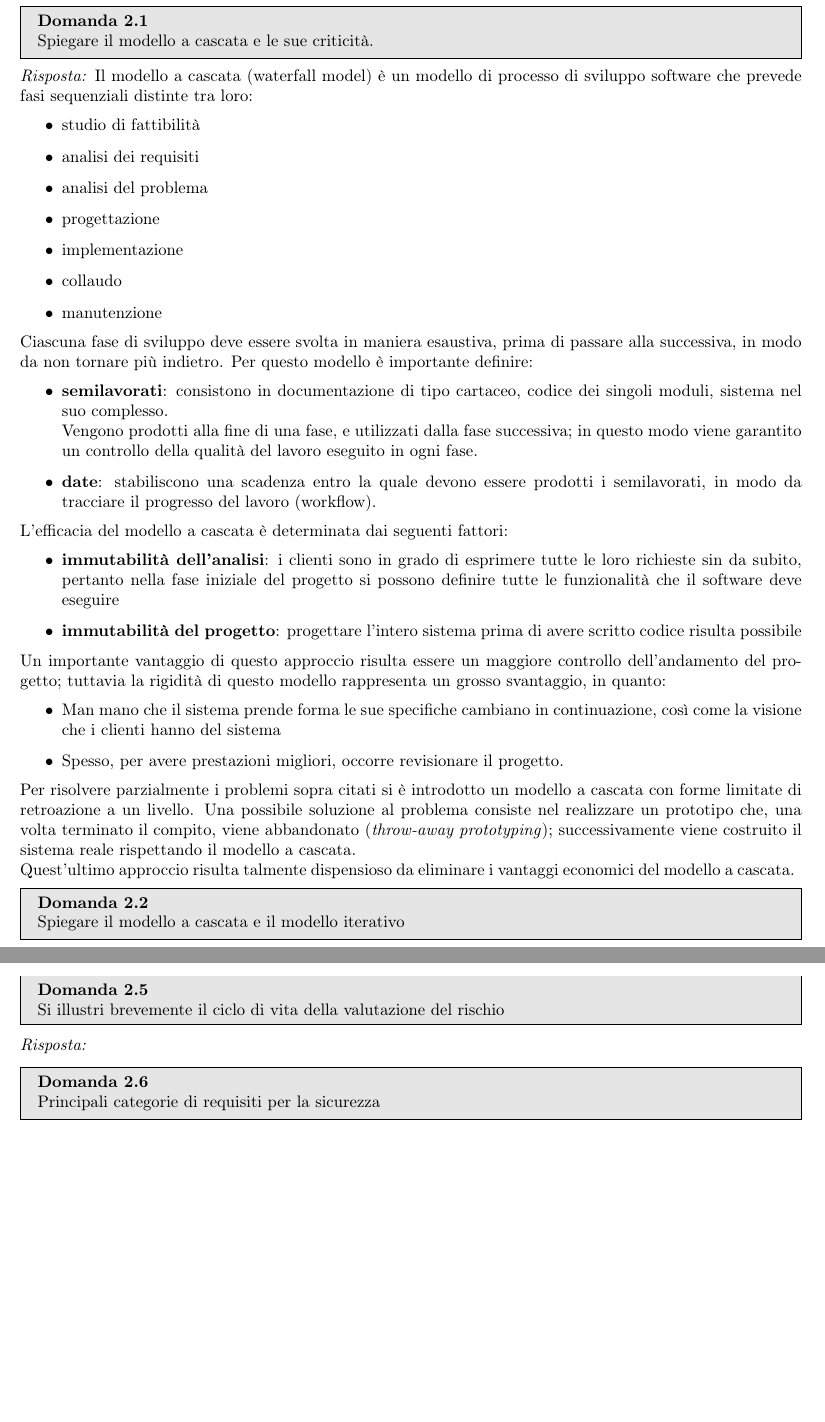
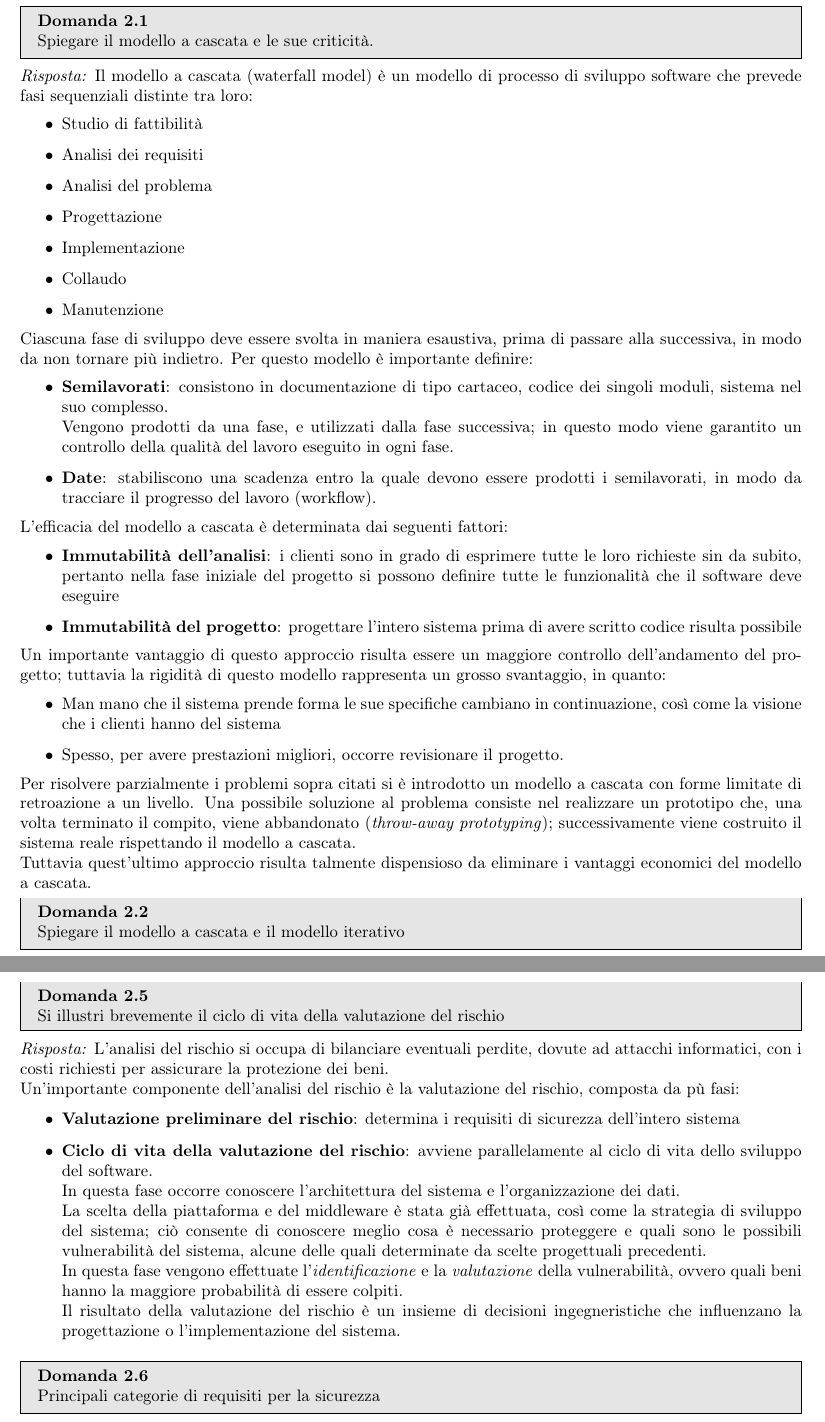
Before and after one commit to TryKatChup/IngegneriaSoftware_QA, a LaTeX paper (main.tex): two parts of pages 6 and 8 of 8 before the commit and two parts of pages 6 and 8 of 9 after it, joined at a grey line, cut so that both start at the same text, the shorter picture padded with empty space. Compiled offline with pdfLaTeX.

Commit message:
Risposta domanda ciclo di vita valutazione rischio

```diff
--- a/main.tex
+++ b/main.tex
@@ -253,25 +253,25 @@ Spiegare il modello a cascata e le sue criticità.
 \begin{solution}
 Il modello a cascata (waterfall model) è un modello di processo di sviluppo software che prevede fasi sequenziali distinte tra loro:
 \begin{itemize}
-	\item studio di fattibilità
-	\item analisi dei requisiti
-	\item analisi del problema
-	\item progettazione
-	\item implementazione
-	\item collaudo
-	\item manutenzione
+	\item Studio di fattibilità
+	\item Analisi dei requisiti
+	\item Analisi del problema
+	\item Progettazione
+	\item Implementazione
+	\item Collaudo
+	\item Manutenzione
 \end{itemize}
 Ciascuna fase di sviluppo deve essere svolta in maniera esaustiva, prima di passare alla successiva, in modo da non tornare più indietro.
 Per questo modello è importante definire:
 \begin{itemize}
-	\item \textbf{semilavorati}: consistono in documentazione di tipo cartaceo, codice dei singoli moduli, sistema nel suo complesso.\newline
-	Vengono prodotti alla fine di una fase, e utilizzati dalla fase successiva; in questo modo viene garantito un controllo della qualità del lavoro eseguito in ogni fase.
-	\item \textbf{date}: stabiliscono una scadenza entro la quale devono essere prodotti i semilavorati, in modo da tracciare il progresso del lavoro (workflow).
+	\item \textbf{Semilavorati}: consistono in documentazione di tipo cartaceo, codice dei singoli moduli, sistema nel suo complesso.\newline
+	Vengono prodotti da una fase, e utilizzati dalla fase successiva; in questo modo viene garantito un controllo della qualità del lavoro eseguito in ogni fase.
+	\item \textbf{Date}: stabiliscono una scadenza entro la quale devono essere prodotti i semilavorati, in modo da tracciare il progresso del lavoro (workflow).
 \end{itemize}
 L'efficacia del modello a cascata è determinata dai seguenti fattori:
 \begin{itemize}
-	\item \textbf{immutabilità dell'analisi}: i clienti sono in grado di esprimere tutte le loro richieste sin da subito, pertanto nella fase iniziale del progetto si possono definire tutte le funzionalità che il software deve eseguire
-	\item \textbf{immutabilità del progetto}: progettare l'intero sistema prima di avere scritto codice risulta possibile
+	\item \textbf{Immutabilità dell'analisi}: i clienti sono in grado di esprimere tutte le loro richieste sin da subito, pertanto nella fase iniziale del progetto si possono definire tutte le funzionalità che il software deve eseguire
+	\item \textbf{Immutabilità del progetto}: progettare l'intero sistema prima di avere scritto codice risulta possibile
 \end{itemize}
 Un importante vantaggio di questo approccio risulta essere un maggiore controllo dell'andamento del progetto; tuttavia la rigidità di questo modello rappresenta un grosso svantaggio, in quanto:
 \begin{itemize}
@@ -281,7 +281,7 @@ Un importante vantaggio di questo approccio risulta essere un maggiore controllo
 Per risolvere parzialmente i problemi sopra citati si è introdotto un modello a cascata con forme limitate di retroazione a un livello.
 Una possibile soluzione al problema consiste nel realizzare un prototipo che, una volta terminato il compito, viene abbandonato (\textit{throw-away prototyping}); successivamente viene costruito il sistema reale rispettando il modello a cascata.
 \newline
-Quest'ultimo approccio risulta talmente dispensioso da eliminare i vantaggi economici del modello a cascata.
+Tuttavia quest'ultimo approccio risulta talmente dispensioso da eliminare i vantaggi economici del modello a cascata.
 \end{solution}
 
 
@@ -363,18 +363,35 @@ Esistono tre aspetti importanti del processo di sviluppo:
 Tipologie di analisi dei requisiti (in particolare quelli della sicurezza)
 \end{problem}
 \begin{solution}
+
 \end{solution}
 
 \begin{problem}{2.5}
 Si illustri brevemente il ciclo di vita della valutazione del rischio
 \end{problem}
 \begin{solution}
+L'analisi del rischio si occupa di bilanciare eventuali perdite, dovute ad attacchi informatici, con i costi richiesti per assicurare la protezione dei beni.
+\newline
+Un'importante componente dell'analisi del rischio è la valutazione del rischio, composta da pù fasi:
+\begin{itemize}
+	\item \textbf{Valutazione preliminare del rischio}: determina i requisiti di sicurezza dell'intero sistema
+	\item \textbf{Ciclo di vita della valutazione del rischio}: avviene parallelamente al ciclo di vita dello sviluppo del software.
+	\newline
+	In questa fase occorre conoscere l'architettura del sistema e l'organizzazione dei dati.
+	\newline
+	La scelta della piattaforma e del middleware è stata già effettuata, così come la strategia di sviluppo del sistema; ciò consente di conoscere meglio cosa è necessario proteggere e quali sono le possibili vulnerabilità del sistema, alcune delle quali determinate da scelte progettuali precedenti.
+	\newline
+	In questa fase vengono effettuate l'\textit{identificazione} e la \textit{valutazione} della vulnerabilità, ovvero quali beni hanno la maggiore probabilità di essere colpiti.
+	\newline
+	Il risultato della valutazione del rischio è un insieme di decisioni ingegneristiche che influenzano la progettazione o l'implementazione del sistema.
+\end{itemize}
 \end{solution}
 
 \begin{problem}{2.6}
 Principali categorie di requisiti per la sicurezza
 \end{problem}
 \begin{solution}
+
 \end{solution}
 
 
```
Also changed, not shown: main.pdf, main.tex (5 more changed lines), 3 other files.
